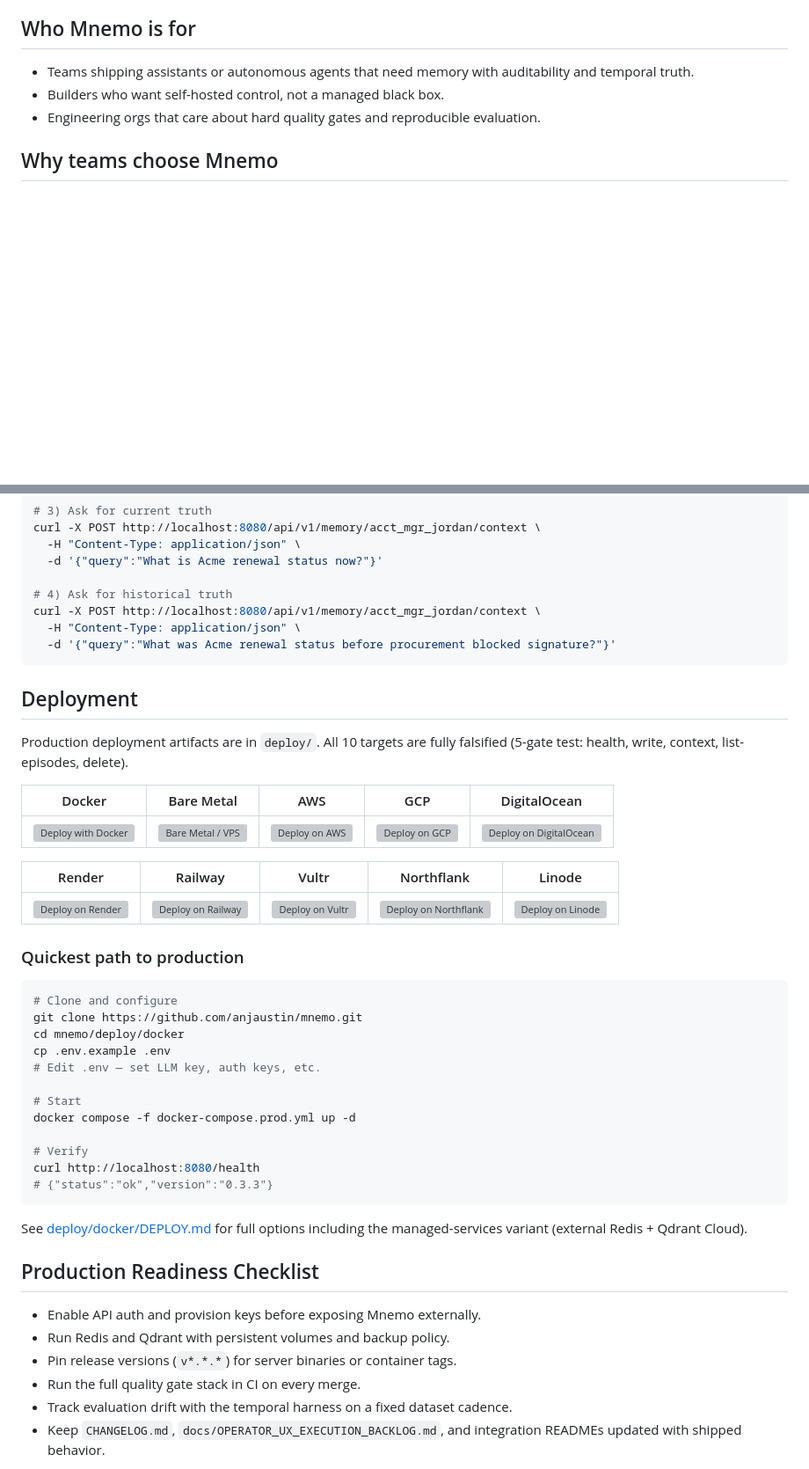
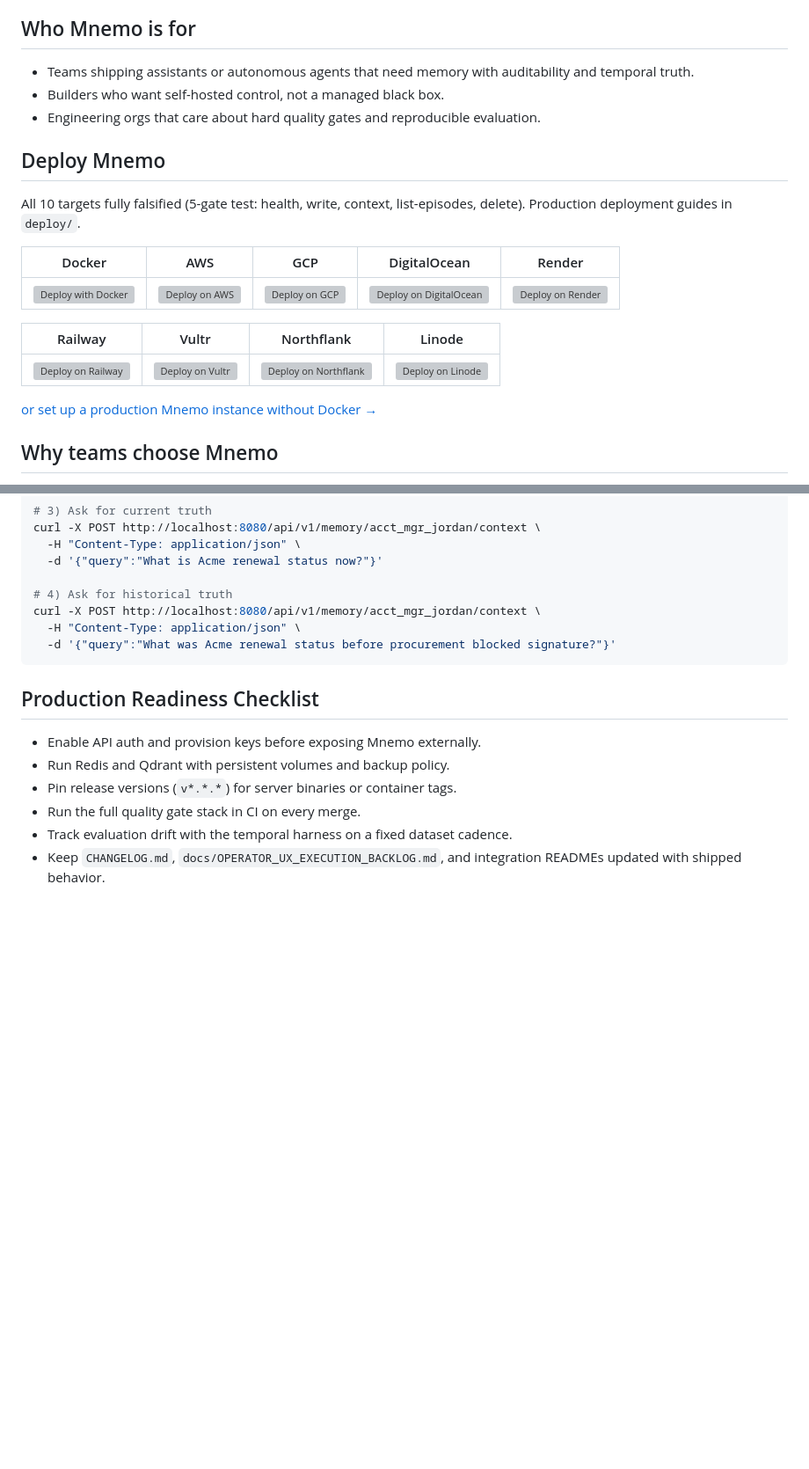
Before and after one commit to anjaustin/mnemo, a Markdown page: README.md, 2 parts joined by grey strips. Shown at 88% size. Drawn GitHub-style; blank space fills up the shorter version; grey boxes are pictures that could not be loaded.

Commit message:
feat: redesign deploy buttons — official platform images, move section to top

````diff
--- a/README.md
+++ b/README.md
@@ -23,6 +23,39 @@ Mnemo is a free, open-source, self-hosted memory and context engine for agent sy
 - Teams shipping assistants or autonomous agents that need memory with auditability and temporal truth.
 - Builders who want self-hosted control, not a managed black box.
 - Engineering orgs that care about hard quality gates and reproducible evaluation.
+
+## Deploy Mnemo
+
+All 10 targets fully falsified (5-gate test: health, write, context, list-episodes, delete). Production deployment guides in `deploy/`.
+
+| Docker | AWS | GCP | DigitalOcean | Render |
+|:------:|:---:|:---:|:------------:|:------:|
+| [![Deploy with Docker][docker-btn]][docker-deploy] | [![Deploy on AWS][aws-btn]][aws-deploy] | [![Deploy on GCP][gcp-btn]][gcp-deploy] | [![Deploy on DigitalOcean][do-btn]][do-deploy] | [![Deploy on Render][render-btn]][render-deploy] |
+
+| Railway | Vultr | Northflank | Linode |
+|:-------:|:-----:|:----------:|:------:|
+| [![Deploy on Railway][railway-btn]][railway-deploy] | [![Deploy on Vultr][vultr-btn]][vultr-deploy] | [![Deploy on Northflank][northflank-btn]][northflank-deploy] | [![Deploy on Linode][linode-btn]][linode-deploy] |
+
+[docker-btn]: ./img/deploy/docker.svg
+[docker-deploy]: deploy/docker/DEPLOY.md
+[aws-btn]: ./img/deploy/aws.svg
+[aws-deploy]: deploy/aws/cloudformation/DEPLOY.md
+[gcp-btn]: https://deploy.cloud.run/button.svg
+[gcp-deploy]: deploy/gcp/DEPLOY.md
+[do-btn]: https://www.deploytodo.com/do-btn-blue.svg
+[do-deploy]: deploy/digitalocean/DEPLOY.md
+[render-btn]: https://render.com/images/deploy-to-render-button.svg
+[render-deploy]: deploy/render/DEPLOY.md
+[railway-btn]: https://railway.app/button.svg
+[railway-deploy]: deploy/railway/DEPLOY.md
+[vultr-btn]: ./img/deploy/vultr.svg
+[vultr-deploy]: deploy/vultr/DEPLOY.md
+[northflank-btn]: https://assets.northflank.com/deploy_to_northflank_smm_36700fb050.svg
+[northflank-deploy]: deploy/northflank/DEPLOY.md
+[linode-btn]: ./img/deploy/linode.svg
+[linode-deploy]: deploy/linode/DEPLOY.md
+
+[or set up a production Mnemo instance without Docker →](deploy/bare-metal/DEPLOY.md)
 
 ## Why teams choose Mnemo
 
@@ -424,58 +457,6 @@ curl -X POST http://localhost:8080/api/v1/memory/acct_mgr_jordan/context \
   -d '{"query":"What was Acme renewal status before procurement blocked signature?"}'
 ```
 
-## Deployment
-
-Production deployment artifacts are in `deploy/`. All 10 targets are fully falsified (5-gate test: health, write, context, list-episodes, delete).
-
-| Docker | Bare Metal | AWS | GCP | DigitalOcean |
-|:------:|:----------:|:---:|:---:|:------------:|
-| [![Deploy with Docker][docker-btn]][docker-deploy] | [![Bare Metal / VPS][bare-metal-btn]][bare-metal-deploy] | [![Deploy on AWS][aws-btn]][aws-deploy] | [![Deploy on GCP][gcp-btn]][gcp-deploy] | [![Deploy on DigitalOcean][do-btn]][do-deploy] |
-
-| Render | Railway | Vultr | Northflank | Linode |
-|:------:|:-------:|:-----:|:----------:|:------:|
-| [![Deploy on Render][render-btn]][render-deploy] | [![Deploy on Railway][railway-btn]][railway-deploy] | [![Deploy on Vultr][vultr-btn]][vultr-deploy] | [![Deploy on Northflank][northflank-btn]][northflank-deploy] | [![Deploy on Linode][linode-btn]][linode-deploy] |
-
-[docker-btn]: ./img/deploy/docker.svg
-[docker-deploy]: deploy/docker/DEPLOY.md
-[bare-metal-btn]: ./img/deploy/bare-metal.svg
-[bare-metal-deploy]: deploy/bare-metal/DEPLOY.md
-[aws-btn]: ./img/deploy/aws.svg
-[aws-deploy]: deploy/aws/cloudformation/DEPLOY.md
-[gcp-btn]: ./img/deploy/gcp.svg
-[gcp-deploy]: deploy/gcp/DEPLOY.md
-[do-btn]: ./img/deploy/digitalocean.svg
-[do-deploy]: deploy/digitalocean/DEPLOY.md
-[render-btn]: ./img/deploy/render.svg
-[render-deploy]: deploy/render/DEPLOY.md
-[railway-btn]: ./img/deploy/railway.svg
-[railway-deploy]: deploy/railway/DEPLOY.md
-[vultr-btn]: ./img/deploy/vultr.svg
-[vultr-deploy]: deploy/vultr/DEPLOY.md
-[northflank-btn]: ./img/deploy/northflank.svg
-[northflank-deploy]: deploy/northflank/DEPLOY.md
-[linode-btn]: ./img/deploy/linode.svg
-[linode-deploy]: deploy/linode/DEPLOY.md
-
-### Quickest path to production
-
-```bash
-# Clone and configure
-git clone https://github.com/anjaustin/mnemo.git
-cd mnemo/deploy/docker
-cp .env.example .env
-# Edit .env — set LLM key, auth keys, etc.
-
-# Start
-docker compose -f docker-compose.prod.yml up -d
-
-# Verify
-curl http://localhost:8080/health
-# {"status":"ok","version":"0.3.3"}
-```
-
-See [deploy/docker/DEPLOY.md](deploy/docker/DEPLOY.md) for full options including the managed-services variant (external Redis + Qdrant Cloud).
-
 ## Production Readiness Checklist
 
 - Enable API auth and provision keys before exposing Mnemo externally.
````
